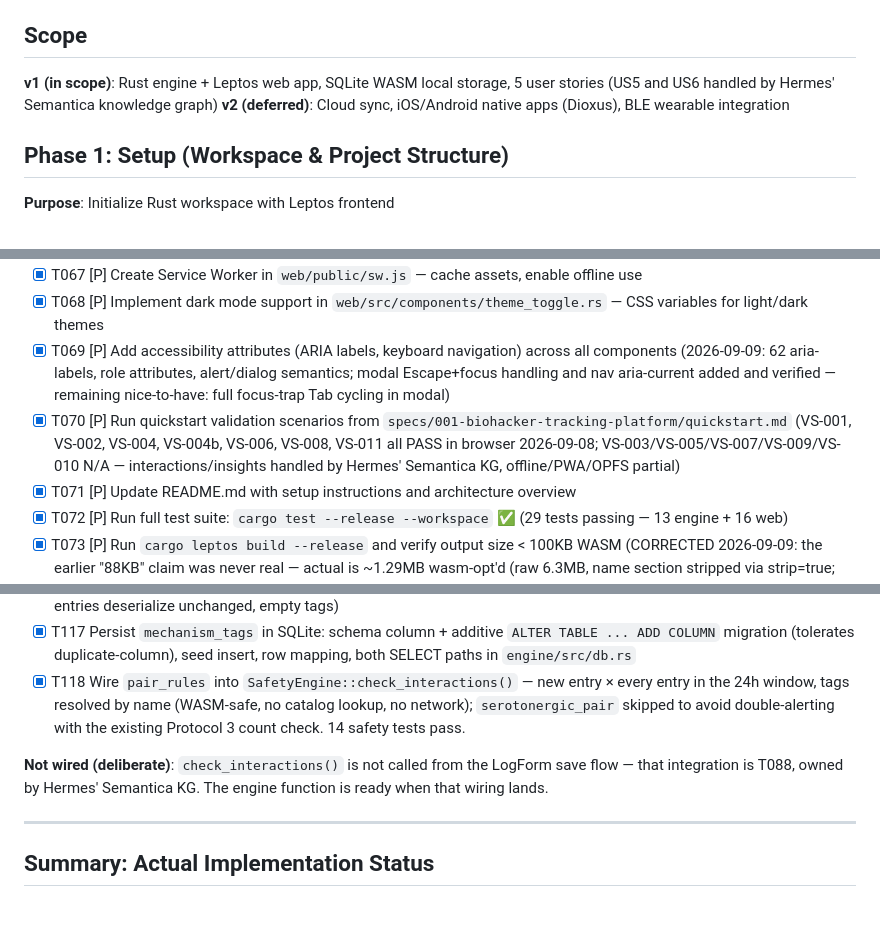
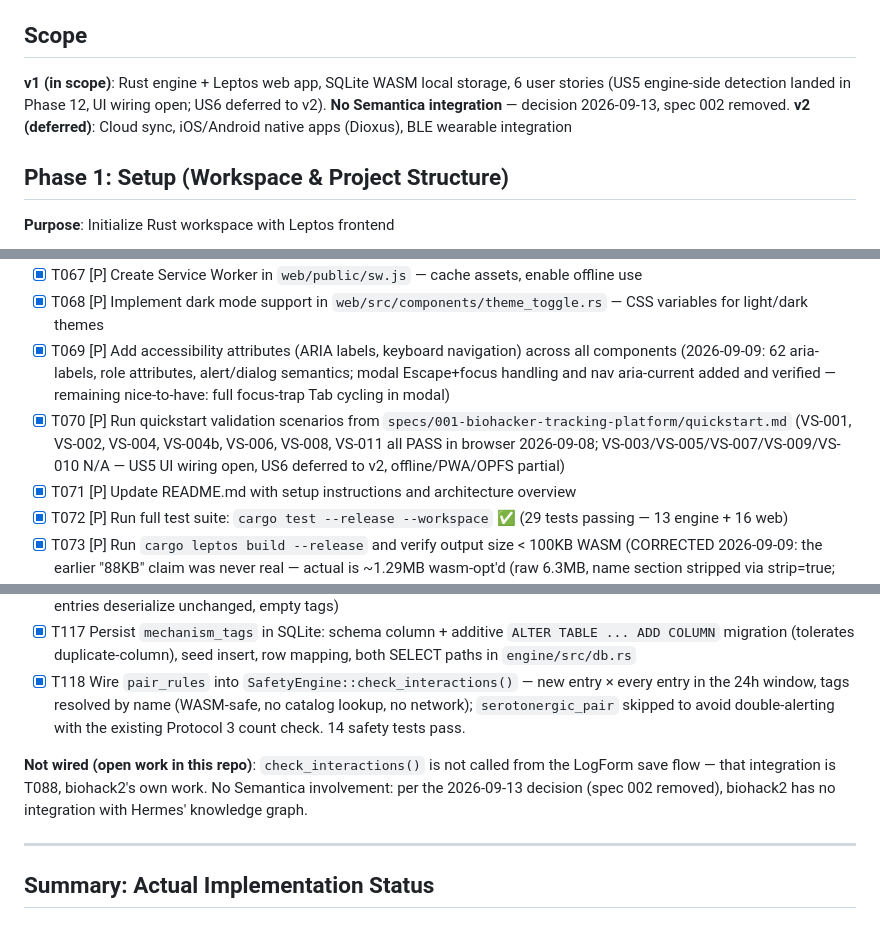
Before and after one commit to s-k-y-h-i-g-h/biohack2, a Markdown page: specs/001-biohacker-tracking-platform/tasks.md, 3 parts joined by grey strips. Rendered like a GitHub page.

```diff
--- a/specs/001-biohacker-tracking-platform/tasks.md
+++ b/specs/001-biohacker-tracking-platform/tasks.md
@@ -12,7 +12,7 @@
 
 ## Scope
 
-**v1 (in scope)**: Rust engine + Leptos web app, SQLite WASM local storage, 5 user stories (US5 and US6 handled by Hermes' Semantica knowledge graph)
+**v1 (in scope)**: Rust engine + Leptos web app, SQLite WASM local storage, 6 user stories (US5 engine-side detection landed in Phase 12, UI wiring open; US6 deferred to v2). **No Semantica integration** — decision 2026-09-13, spec 002 removed.
 **v2 (deferred)**: Cloud sync, iOS/Android native apps (Dioxus), BLE wearable integration
 
 ## Phase 1: Setup (Workspace & Project Structure)
@@ -203,7 +206,7 @@ User Stories 5 (Drug Interactions) and 6 (Insights) are handled by Hermes' own S
 - [X] T067 [P] Create Service Worker in `web/public/sw.js` — cache assets, enable offline use
 - [X] T068 [P] Implement dark mode support in `web/src/components/theme_toggle.rs` — CSS variables for light/dark themes
 - [X] T069 [P] Add accessibility attributes (ARIA labels, keyboard navigation) across all components (2026-09-09: 62 aria-labels, role attributes, alert/dialog semantics; modal Escape+focus handling and nav aria-current added and verified — remaining nice-to-have: full focus-trap Tab cycling in modal)
-- [X] T070 [P] Run quickstart validation scenarios from `specs/001-biohacker-tracking-platform/quickstart.md` (VS-001, VS-002, VS-004, VS-004b, VS-006, VS-008, VS-011 all PASS in browser 2026-09-08; VS-003/VS-005/VS-007/VS-009/VS-010 N/A — interactions/insights handled by Hermes' Semantica KG, offline/PWA/OPFS partial)
+- [X] T070 [P] Run quickstart validation scenarios from `specs/001-biohacker-tracking-platform/quickstart.md` (VS-001, VS-002, VS-004, VS-004b, VS-006, VS-008, VS-011 all PASS in browser 2026-09-08; VS-003/VS-005/VS-007/VS-009/VS-010 N/A — US5 UI wiring open, US6 deferred to v2, offline/PWA/OPFS partial)
 - [X] T071 [P] Update README.md with setup instructions and architecture overview
 - [X] T072 [P] Run full test suite: `cargo test --release --workspace` ✅ (29 tests passing — 13 engine + 16 web)
 - [X] T073 [P] Run `cargo leptos build --release` and verify output size < 100KB WASM (CORRECTED 2026-09-09: the earlier "88KB" claim was never real — actual is ~1.29MB wasm-opt'd (raw 6.3MB, name section stripped via strip=true; code section dominated by leptos+chrono+serde). The <100KB plan goal was unrealistic for full Leptos CSR; gzip transfer is ~375KB. WASM now built reproducibly by build-web.sh)
@@ -258,7 +261,7 @@ User Stories 5 (Drug Interactions) and 6 (Insights) are handled by Hermes' own S
 - [X] T117 Persist `mechanism_tags` in SQLite: schema column + additive `ALTER TABLE ... ADD COLUMN` migration (tolerates duplicate-column), seed insert, row mapping, both SELECT paths in `engine/src/db.rs`
 - [X] T118 Wire `pair_rules` into `SafetyEngine::check_interactions()` — new entry × every entry in the 24h window, tags resolved by name (WASM-safe, no catalog lookup, no network); `serotonergic_pair` skipped to avoid double-alerting with the existing Protocol 3 count check. 14 safety tests pass.
 
-**Not wired (deliberate)**: `check_interactions()` is not called from the LogForm save flow — that integration is T088, owned by Hermes' Semantica KG. The engine function is ready when that wiring lands.
+**Not wired (open work in this repo)**: `check_interactions()` is not called from the LogForm save flow — that integration is T088, biohack2's own work. No Semantica involvement: per the 2026-09-13 decision (spec 002 removed), biohack2 has no integration with Hermes' knowledge graph.
 
 ---
 
```
Also changed, not shown: other parts of specs/001-biohacker-tracking-platform/tasks.md (+13 -10 lines), specs/001-biohacker-tracking-platform/spec.md (+1 -1 lines).
